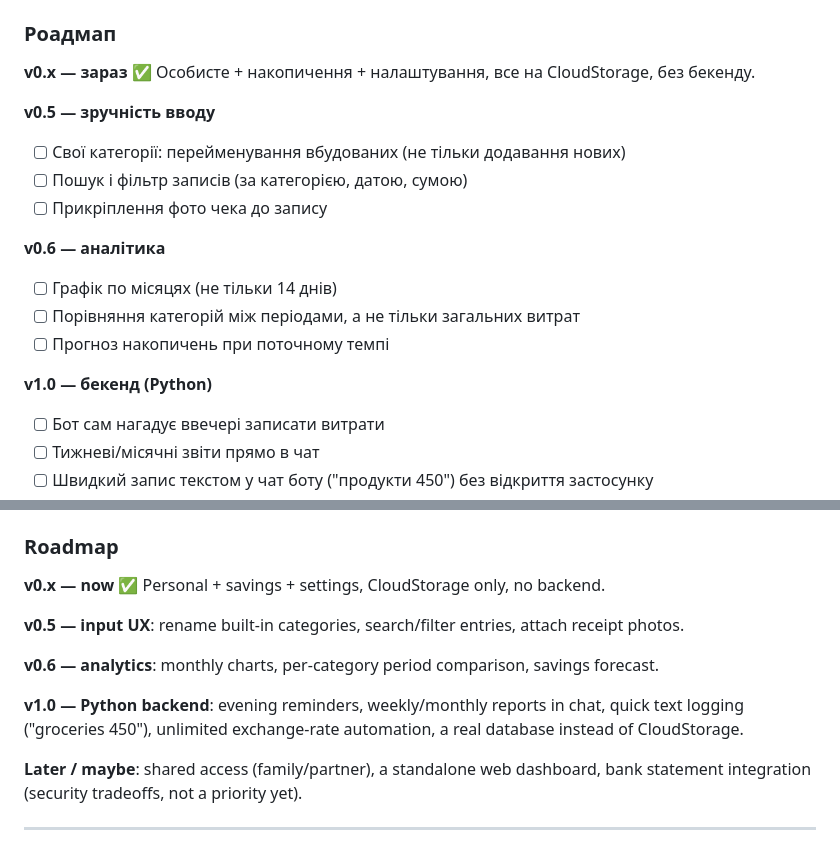
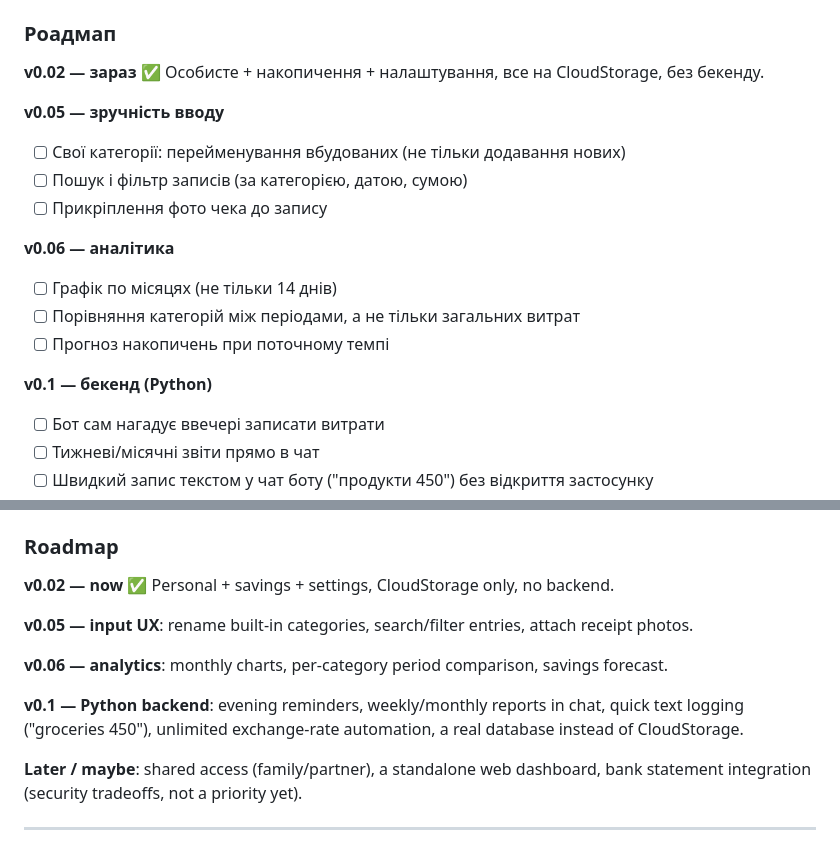
Before and after one commit to En0t1ck/Tg-Excel-BOT, a Markdown page: README.md, 2 parts joined by grey strips. GitHub-like rendering.

```diff
--- a/README.md
+++ b/README.md
@@ -57,20 +57,20 @@ node tests/logic.test.mjs
 
 ### Роадмап
 
-**v0.x — зараз** ✅
+**v0.02 — зараз** ✅
 Особисте + накопичення + налаштування, все на CloudStorage, без бекенду.
 
-**v0.5 — зручність вводу**
+**v0.05 — зручність вводу**
 - [ ] Свої категорії: перейменування вбудованих (не тільки додавання нових)
 - [ ] Пошук і фільтр записів (за категорією, датою, сумою)
 - [ ] Прикріплення фото чека до запису
 
-**v0.6 — аналітика**
+**v0.06 — аналітика**
 - [ ] Графік по місяцях (не тільки 14 днів)
 - [ ] Порівняння категорій між періодами, а не тільки загальних витрат
 - [ ] Прогноз накопичень при поточному темпі
 
-**v1.0 — бекенд (Python)**
+**v0.1 — бекенд (Python)**
 - [ ] Бот сам нагадує ввечері записати витрати
 - [ ] Тижневі/місячні звіти прямо в чат
 - [ ] Швидкий запис текстом у чат боту ("продукти 450") без відкриття застосунку
@@ -133,13 +133,13 @@ browser, no dependencies. UI flows are checked manually against
 
 ### Roadmap
 
-**v0.x — now** ✅ Personal + savings + settings, CloudStorage only, no backend.
+**v0.02 — now** ✅ Personal + savings + settings, CloudStorage only, no backend.
 
-**v0.5 — input UX**: rename built-in categories, search/filter entries, attach receipt photos.
+**v0.05 — input UX**: rename built-in categories, search/filter entries, attach receipt photos.
 
-**v0.6 — analytics**: monthly charts, per-category period comparison, savings forecast.
+**v0.06 — analytics**: monthly charts, per-category period comparison, savings forecast.
 
-**v1.0 — Python backend**: evening reminders, weekly/monthly reports in chat, quick text logging ("groceries 450"), unlimited exchange-rate automation, a real database instead of CloudStorage.
+**v0.1 — Python backend**: evening reminders, weekly/monthly reports in chat, quick text logging ("groceries 450"), unlimited exchange-rate automation, a real database instead of CloudStorage.
 
 **Later / maybe**: shared access (family/partner), a standalone web dashboard, bank statement integration (security tradeoffs, not a priority yet).
 
```
